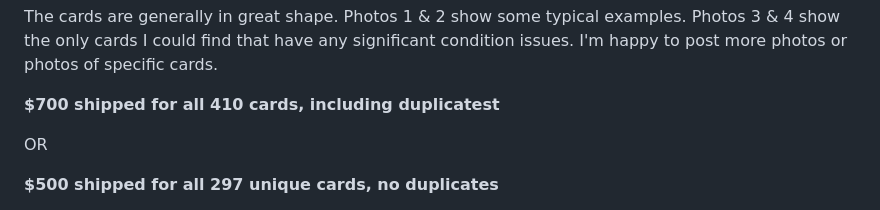
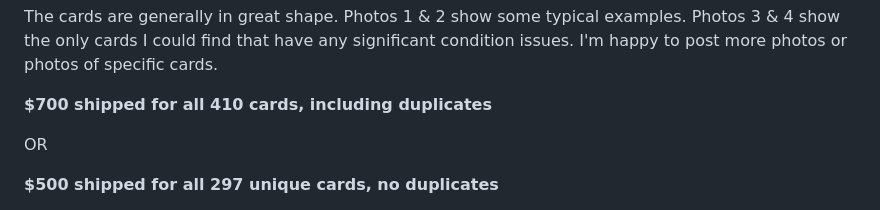
Before and after one commit to zpneal/vintage_baseball_cards, a Markdown page: contents/inventory.md, the part around the change. Rendered like a GitHub page.

```diff
--- a/contents/inventory.md
+++ b/contents/inventory.md
@@ -4,7 +4,7 @@ This is a portion of a collection I inherited from my father-in-law. The lot con
 
 The cards are generally in great shape. Photos 1 & 2 show some typical examples. Photos 3 & 4 show the only cards I could find that have any significant condition issues. I'm happy to post more photos or photos of specific cards.
 
-**$700 shipped for all 410 cards, including duplicatest**
+**$700 shipped for all 410 cards, including duplicates**
 
 OR
 
```
